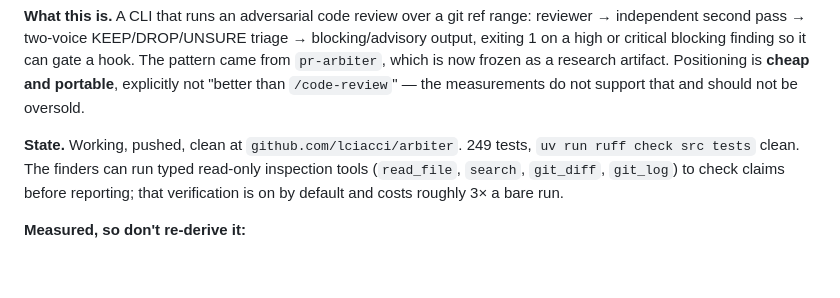
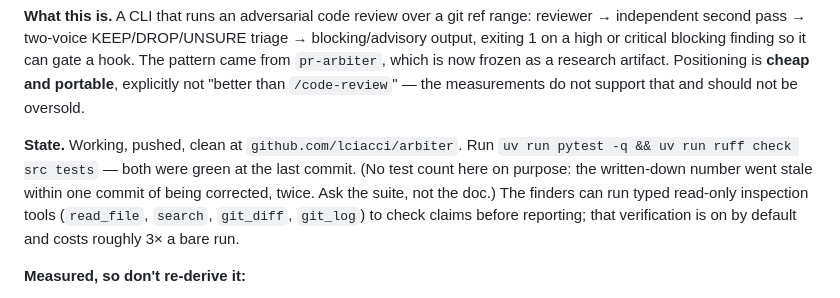
Before and after one commit to lciacci/arbiter, a Markdown page: docs/NEXT_SESSION.md, the part around the change. Drawn GitHub-style; blank space fills up the shorter version.

Commit message:
docs: stop hand-writing the test count
It went stale twice: 231 while the suite was at 247, then 247 within one commit
of adding two more. A number that only a human remembers to update is a claim
the doc cannot keep. Replaced with the command that answers it.

Co-Authored-By: Claude Opus 5 <noreply@anthropic.com>

```diff
--- a/docs/NEXT_SESSION.md
+++ b/docs/NEXT_SESSION.md
@@ -19,8 +19,10 @@ came from `pr-arbiter`, which is now frozen as a research artifact. Positioning
 is **cheap and portable**, explicitly not "better than `/code-review`" — the
 measurements do not support that and should not be oversold.
 
-**State.** Working, pushed, clean at `github.com/lciacci/arbiter`. 249 tests,
-`uv run ruff check src tests` clean.
+**State.** Working, pushed, clean at `github.com/lciacci/arbiter`. Run
+`uv run pytest -q && uv run ruff check src tests` — both were green at the last
+commit. (No test count here on purpose: the written-down number went stale
+within one commit of being corrected, twice. Ask the suite, not the doc.)
 The finders can run typed read-only inspection tools (`read_file`, `search`,
 `git_diff`, `git_log`) to check claims before reporting; that verification is
 on by default and costs roughly 3× a bare run.
```
